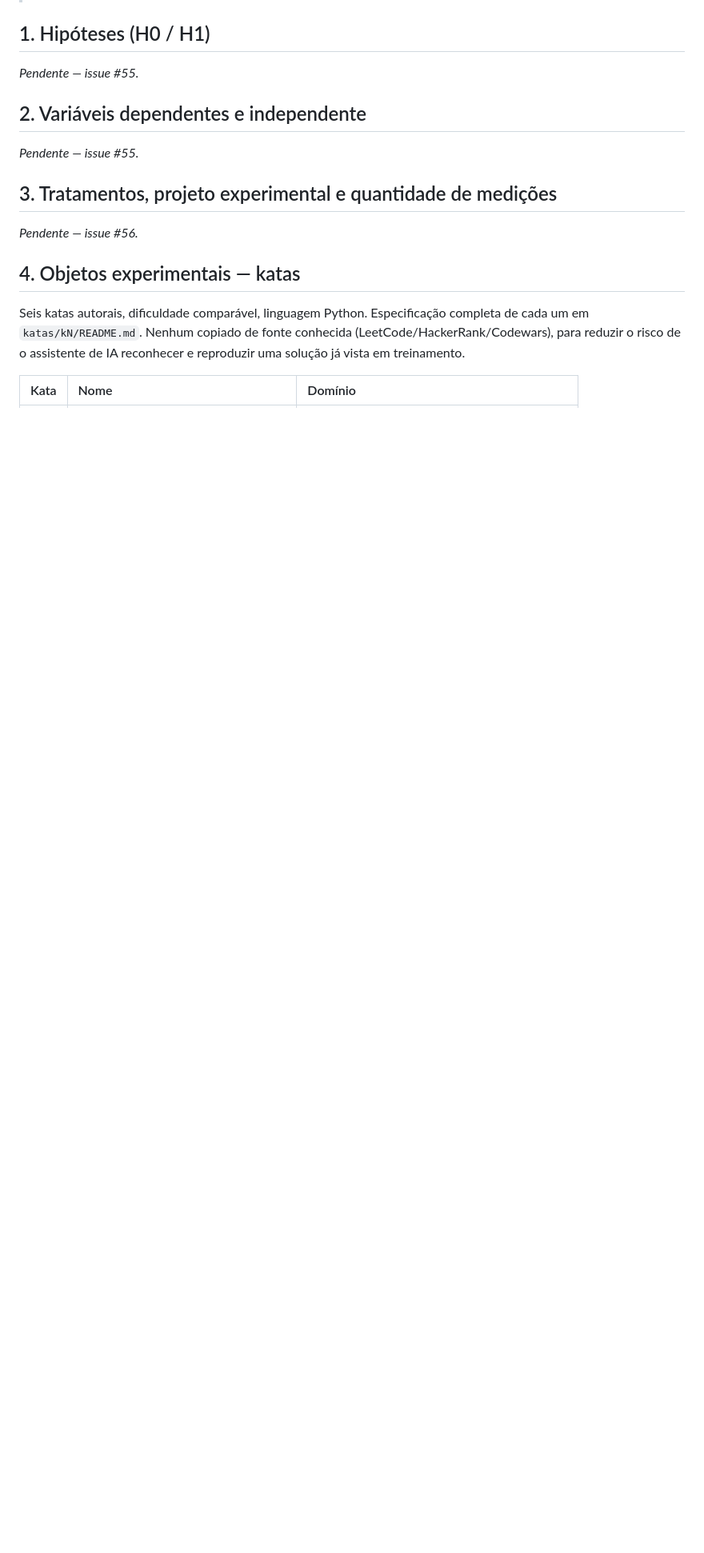
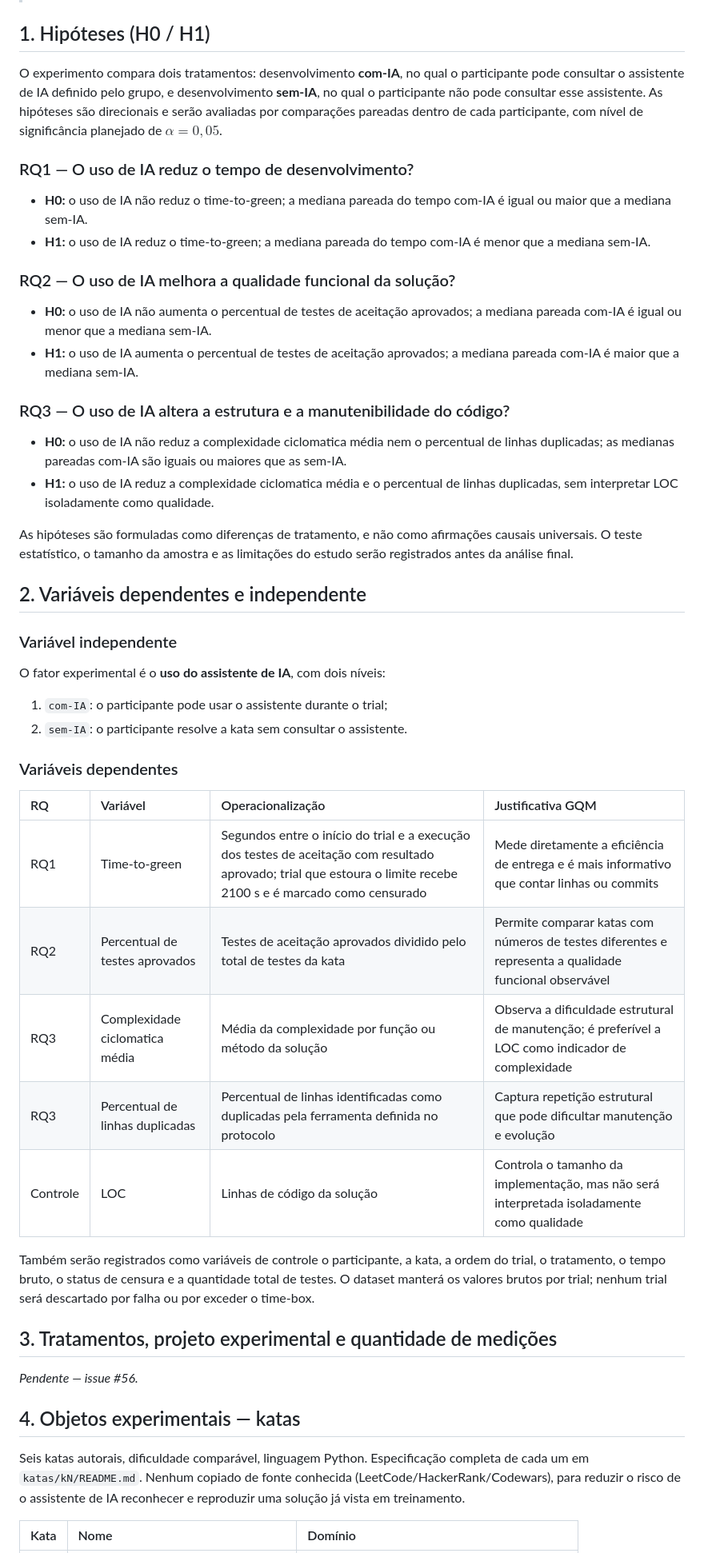
Before and after one commit to henriqjmelo/lab-expe-01, a Markdown page: lab-expe-02/DESENHO.md, the part around the change. Shown at 80% size. Rendered like a GitHub page; blank space fills up the shorter version.

Commit message:
#55 define hipoteses e variaveis do experimento

```diff
--- a/lab-expe-02/DESENHO.md
+++ b/lab-expe-02/DESENHO.md
@@ -7,11 +7,45 @@
 
 ## 1. Hipóteses (H0 / H1)
 
-_Pendente — issue #55._
+O experimento compara dois tratamentos: desenvolvimento **com-IA**, no qual o participante pode consultar o assistente de IA definido pelo grupo, e desenvolvimento **sem-IA**, no qual o participante não pode consultar esse assistente. As hipóteses são direcionais e serão avaliadas por comparações pareadas dentro de cada participante, com nível de significância planejado de $\alpha = 0,05$.
+
+### RQ1 — O uso de IA reduz o tempo de desenvolvimento?
+
+- **H0:** o uso de IA não reduz o time-to-green; a mediana pareada do tempo com-IA é igual ou maior que a mediana sem-IA.
+- **H1:** o uso de IA reduz o time-to-green; a mediana pareada do tempo com-IA é menor que a mediana sem-IA.
+
+### RQ2 — O uso de IA melhora a qualidade funcional da solução?
+
+- **H0:** o uso de IA não aumenta o percentual de testes de aceitação aprovados; a mediana pareada com-IA é igual ou menor que a mediana sem-IA.
+- **H1:** o uso de IA aumenta o percentual de testes de aceitação aprovados; a mediana pareada com-IA é maior que a mediana sem-IA.
+
+### RQ3 — O uso de IA altera a estrutura e a manutenibilidade do código?
+
+- **H0:** o uso de IA não reduz a complexidade ciclomatica média nem o percentual de linhas duplicadas; as medianas pareadas com-IA são iguais ou maiores que as sem-IA.
+- **H1:** o uso de IA reduz a complexidade ciclomatica média e o percentual de linhas duplicadas, sem interpretar LOC isoladamente como qualidade.
+
+As hipóteses são formuladas como diferenças de tratamento, e não como afirmações causais universais. O teste estatístico, o tamanho da amostra e as limitações do estudo serão registrados antes da análise final.
 
 ## 2. Variáveis dependentes e independente
 
-_Pendente — issue #55._
+### Variável independente
+
+O fator experimental é o **uso do assistente de IA**, com dois níveis:
+
+1. `com-IA`: o participante pode usar o assistente durante o trial;
+2. `sem-IA`: o participante resolve a kata sem consultar o assistente.
+
+### Variáveis dependentes
+
+| RQ | Variável | Operacionalização | Justificativa GQM |
+| :--- | :--- | :--- | :--- |
+| RQ1 | Time-to-green | Segundos entre o início do trial e a execução dos testes de aceitação com resultado aprovado; trial que estoura o limite recebe 2100 s e é marcado como censurado | Mede diretamente a eficiência de entrega e é mais informativo que contar linhas ou commits |
+| RQ2 | Percentual de testes aprovados | Testes de aceitação aprovados dividido pelo total de testes da kata | Permite comparar katas com números de testes diferentes e representa a qualidade funcional observável |
+| RQ3 | Complexidade ciclomatica média | Média da complexidade por função ou método da solução | Observa a dificuldade estrutural de manutenção; é preferível a LOC como indicador de complexidade |
+| RQ3 | Percentual de linhas duplicadas | Percentual de linhas identificadas como duplicadas pela ferramenta definida no protocolo | Captura repetição estrutural que pode dificultar manutenção e evolução |
+| Controle | LOC | Linhas de código da solução | Controla o tamanho da implementação, mas não será interpretada isoladamente como qualidade |
+
+Também serão registrados como variáveis de controle o participante, a kata, a ordem do trial, o tratamento, o tempo bruto, o status de censura e a quantidade total de testes. O dataset manterá os valores brutos por trial; nenhum trial será descartado por falha ou por exceder o time-box.
 
 ## 3. Tratamentos, projeto experimental e quantidade de medições
 
```
